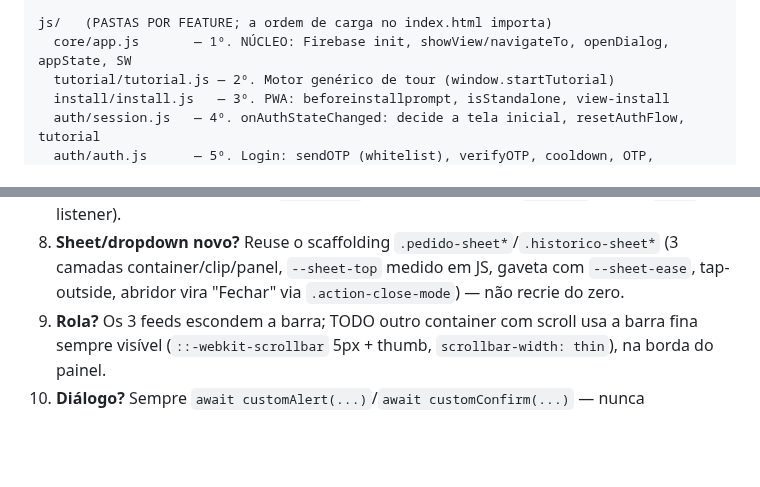
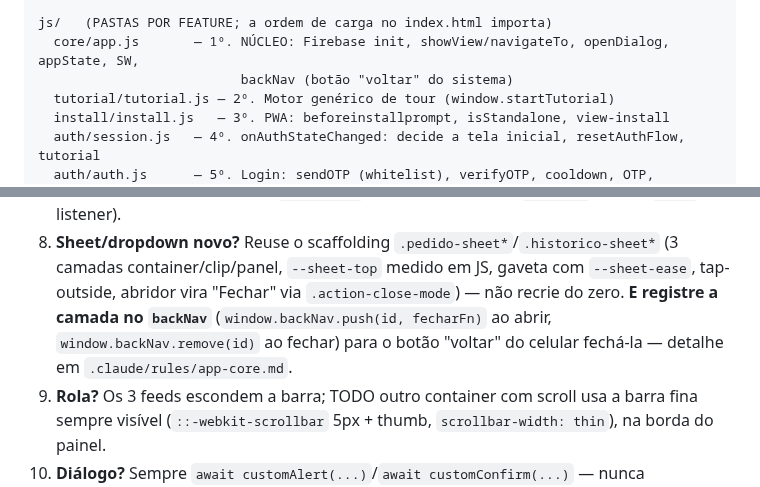
Before and after one commit to jonathasptbr-gh/Gente-honesta, a Markdown page: CLAUDE.md, 2 parts joined by grey strips. Rendered like a GitHub page; blank space fills up the shorter version.

```diff
--- a/CLAUDE.md
+++ b/CLAUDE.md
@@ -115,7 +115,8 @@ css/   (PASTAS POR FEATURE; ordem dos <link> no index.html = ordem da cascata; N
   feed/ajudantes.css       — sheet "Serviço de ajudantes"
 
 js/   (PASTAS POR FEATURE; a ordem de carga no index.html importa)
-  core/app.js       — 1º. NÚCLEO: Firebase init, showView/navigateTo, openDialog, appState, SW
+  core/app.js       — 1º. NÚCLEO: Firebase init, showView/navigateTo, openDialog, appState, SW,
+                          backNav (botão "voltar" do sistema)
   tutorial/tutorial.js — 2º. Motor genérico de tour (window.startTutorial)
   install/install.js   — 3º. PWA: beforeinstallprompt, isStandalone, view-install
   auth/session.js   — 4º. onAuthStateChanged: decide a tela inicial, resetAuthFlow, tutorial
@@ -197,7 +198,9 @@ abrir ao público.
    botão só-ícone carrega `aria-label`; elemento clicável é `<button>` (nunca `<div>` com listener).
 8. **Sheet/dropdown novo?** Reuse o scaffolding `.pedido-sheet*`/`.historico-sheet*` (3 camadas
    container/clip/panel, `--sheet-top` medido em JS, gaveta com `--sheet-ease`, tap-outside, abridor
-   vira "Fechar" via `.action-close-mode`) — não recrie do zero.
+   vira "Fechar" via `.action-close-mode`) — não recrie do zero. **E registre a camada no `backNav`**
+   (`window.backNav.push(id, fecharFn)` ao abrir, `window.backNav.remove(id)` ao fechar) para o botão
+   "voltar" do celular fechá-la — detalhe em `.claude/rules/app-core.md`.
 9. **Rola?** Os 3 feeds escondem a barra; TODO outro container com scroll usa a barra fina sempre
    visível (`::-webkit-scrollbar` 5px + thumb, `scrollbar-width: thin`), na borda do painel.
 10. **Diálogo?** Sempre `await customAlert(...)`/`await customConfirm(...)` — nunca `alert()`/`confirm()`.
```
Also changed, not shown: .claude/rules/app-core.md (+45 -2 lines).
